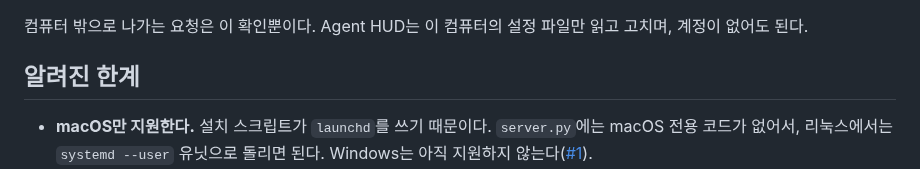
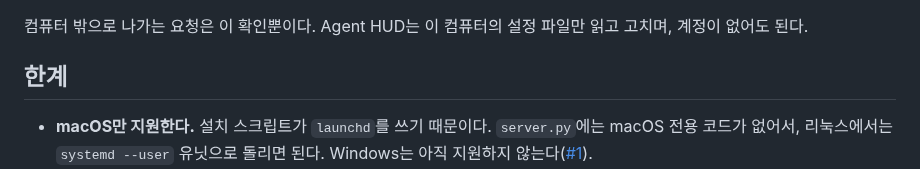
Before and after one commit to ganggangstone/agent-hud, a Markdown page: README.ko.md, the part around the change. Drawn GitHub-style.

Commit message:
영어 표제를 옮겨 붙인 딱지를 걷어낸다
ADR의 "뒤집힌 결정", "없앤 기능", "부수 효과", "취소된 발견", "미확인" 같은 딱지를
문장으로 풀거나 뺐다. README의 "알려진 한계"는 "한계"로.

Co-Authored-By: Claude Opus 5.5 <noreply@anthropic.com>

```diff
--- a/README.ko.md
+++ b/README.ko.md
@@ -183,7 +183,7 @@ Chrome과 Edge에서는 바로 설치된다. 이 기능이 없는 브라우저(S
 컴퓨터 밖으로 나가는 요청은 이 확인뿐이다. Agent HUD는 이 컴퓨터의 설정 파일만 읽고
 고치며, 계정이 없어도 된다.
 
-## 알려진 한계
+## 한계
 
 - **macOS만 지원한다.** 설치 스크립트가 `launchd`를 쓰기 때문이다. `server.py`에는
   macOS 전용 코드가 없어서, 리눅스에서는 `systemd --user` 유닛으로 돌리면 된다.
```
Also changed, not shown: docs/ADR.md (+11 -11 lines).
